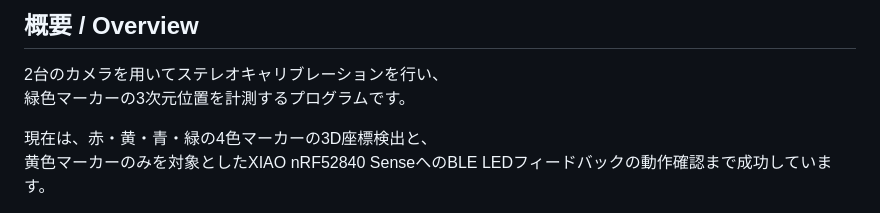
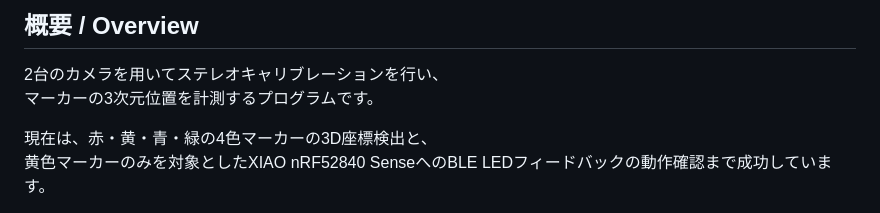
Before and after one commit to kon-lgth/kon-lgth-pose-ring-test, a Markdown page: README.md, the part around the change. GitHub-like rendering.

```diff
--- a/README.md
+++ b/README.md
@@ -2,7 +2,7 @@
 
 ## 概要 / Overview
 2台のカメラを用いてステレオキャリブレーションを行い、
-緑色マーカーの3次元位置を計測するプログラムです。
+マーカーの3次元位置を計測するプログラムです。
 
 現在は、赤・黄・青・緑の4色マーカーの3D座標検出と、
 黄色マーカーのみを対象としたXIAO nRF52840 SenseへのBLE LEDフィードバックの動作確認まで成功しています。
```
